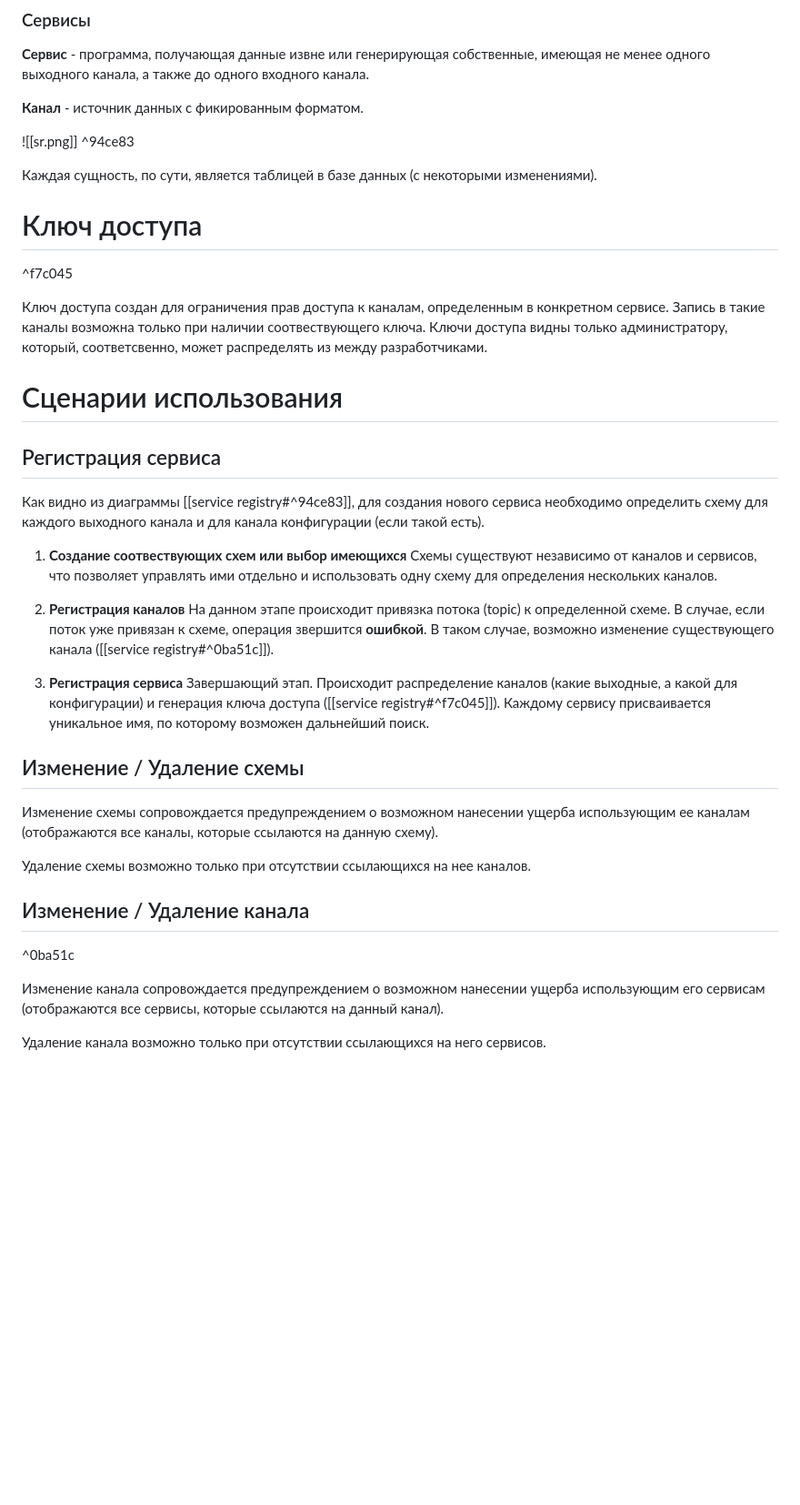
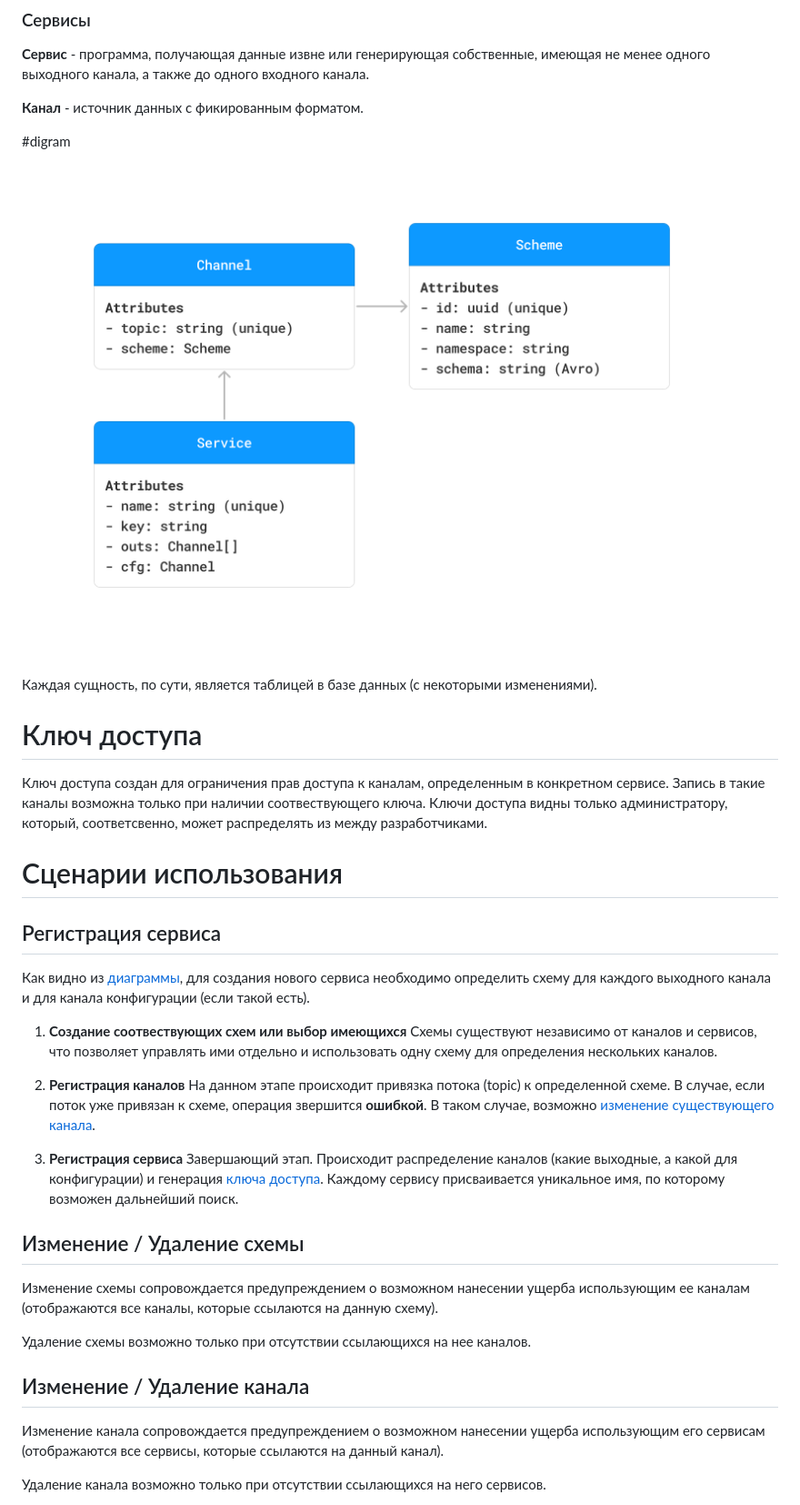
Before and after one commit to mehandes/blab, a Markdown page: docs/service-registry.md, the part around the change. Shown: that part at 91% size. GitHub-like rendering; blank space fills up the shorter version.

```diff
--- a/docs/service-registry.md
+++ b/docs/service-registry.md
@@ -22,13 +22,12 @@
 
 **Канал** - источник данных с фикированным форматом.
 
-![[sr.png]] ^94ce83
+#digram
+![diagram](https://github.com/mehandes/blab/blob/main/docs/sr.png)
 
 Каждая сущность, по сути, является таблицей в базе данных (с некоторыми изменениями).
 
 # Ключ доступа
-
-^f7c045
 
 Ключ доступа создан для ограничения прав доступа к каналам, определенным в конкретном сервисе. Запись в такие каналы возможна только при наличии соотвествующего ключа. Ключи доступа видны только администратору, который, соответсвенно, может распределять из между разработчиками.
 
@@ -36,18 +35,18 @@
 
 ## Регистрация сервиса
 
-Как видно из диаграммы [[service registry#^94ce83]], для создания нового сервиса необходимо определить схему для каждого выходного канала и для канала конфигурации (если такой есть).
+Как видно из [диаграммы](#digram), для создания нового сервиса необходимо определить схему для каждого выходного канала и для канала конфигурации (если такой есть).
 
 1. **Создание соотвествующих схем или выбор имеющихся**
 	Схемы существуют независимо от каналов и сервисов, что позволяет управлять ими отдельно и использовать одну схему для определения нескольких каналов.
 
 2. **Регистрация каналов**
-	На данном этапе происходит привязка потока (topic) к определенной схеме. В случае, если поток уже привязан к схеме, операция звершится **ошибкой**. В таком случае, возможно изменение существующего канала ([[service registry#^0ba51c]]).
+	На данном этапе происходит привязка потока (topic) к определенной схеме. В случае, если поток уже привязан к схеме, операция звершится **ошибкой**. В таком случае, возможно [изменение существующего канала](#-Изменение-/-Удаление-канала).
 
 3. **Регистрация сервиса**
-	Завершающий этап. Происходит распределение каналов (какие выходные, а какой для конфигурации) и генерация ключа доступа ([[service registry#^f7c045]]). Каждому сервису присваивается уникальное имя, по которому возможен дальнейший поиск.
+	Завершающий этап. Происходит распределение каналов (какие выходные, а какой для конфигурации) и генерация [ключа доступа](#-Ключ-доступа). Каждому сервису присваивается уникальное имя, по которому возможен дальнейший поиск.
 
-##  Изменение / Удаление схемы
+## Изменение / Удаление схемы
 
 Изменение схемы сопровождается предупреждением о возможном нанесении ущерба использующим ее каналам (отображаются все каналы, которые ссылаются на данную схему).
 
@@ -55,8 +54,6 @@
 
 ## Изменение / Удаление канала
 
-^0ba51c
-
 Изменение канала сопровождается предупреждением о возможном нанесении ущерба использующим его сервисам (отображаются все сервисы, которые ссылаются на данный канал).
 
 Удаление канала возможно только при отсутствии ссылающихся на него сервисов.
```
